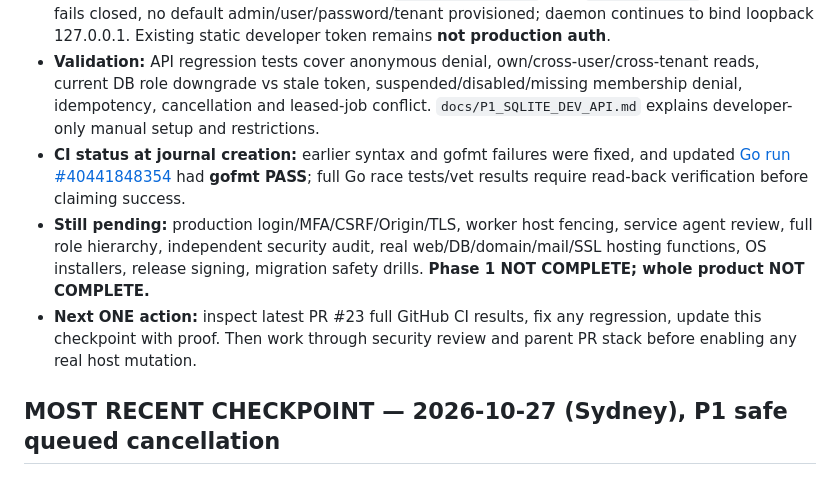
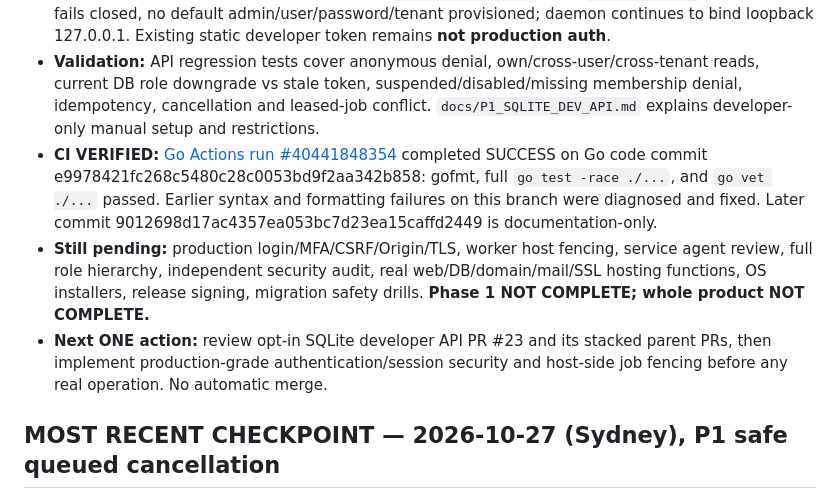
Before and after one commit to parmtech/Tong-Panel, a Markdown page: UPDATES.md, the part around the change. GitHub-like rendering.

Commit message:
docs: record green P1 SQLite developer API race tests and vet (PR #23)

```diff
--- a/UPDATES.md
+++ b/UPDATES.md
@@ -10,9 +10,9 @@
 - **Code:** New `internal/jobs/sqlite_actor_reads.go` adds `GetFor`, `ListFor`, `RoleFor` with active tenant/identity/membership checks and per-user job scoping. Existing API `GET/POST /api/v1/jobs` and `GET /api/v1/jobs/{id}` can optionally use SQLite, and `DELETE` cancels ONLY the current actor's own queued no-op job (audited, no host effects). Existing JSON backend remains default and does not expose cancellation. RBAC adds `jobs:cancel`.
 - **Daemon:** SQLite is selected only by explicit `TONG_DEV_SQLITE_DB` AND `TONG_DEV_TOKEN`. Initialization fails closed, no default admin/user/password/tenant provisioned; daemon continues to bind loopback 127.0.0.1. Existing static developer token remains **not production auth**.
 - **Validation:** API regression tests cover anonymous denial, own/cross-user/cross-tenant reads, current DB role downgrade vs stale token, suspended/disabled/missing membership denial, idempotency, cancellation and leased-job conflict. `docs/P1_SQLITE_DEV_API.md` explains developer-only manual setup and restrictions.
-- **CI status at journal creation:** earlier syntax and gofmt failures were fixed, and updated [Go run #40441848354](https://github.com/parmtech/Tong-Panel/actions/runs/40441848354) had **gofmt PASS**; full Go race tests/vet results require read-back verification before claiming success.
+- **CI VERIFIED:** [Go Actions run #40441848354](https://github.com/parmtech/Tong-Panel/actions/runs/40441848354) completed SUCCESS on Go code commit e9978421fc268c5480c28c0053bd9f2aa342b858: gofmt, full `go test -race ./...`, and `go vet ./...` passed. Earlier syntax and formatting failures on this branch were diagnosed and fixed. Later commit 9012698d17ac4357ea053bc7d23ea15caffd2449 is documentation-only.
 - **Still pending:** production login/MFA/CSRF/Origin/TLS, worker host fencing, service agent review, full role hierarchy, independent security audit, real web/DB/domain/mail/SSL hosting functions, OS installers, release signing, migration safety drills. **Phase 1 NOT COMPLETE; whole product NOT COMPLETE.**
-- **Next ONE action:** inspect latest PR #23 full GitHub CI results, fix any regression, update this checkpoint with proof. Then work through security review and parent PR stack before enabling any real host mutation.
+- **Next ONE action:** review opt-in SQLite developer API PR #23 and its stacked parent PRs, then implement production-grade authentication/session security and host-side job fencing before any real operation. No automatic merge.
 
 ## MOST RECENT CHECKPOINT — 2026-10-27 (Sydney), P1 safe queued cancellation
 
```
